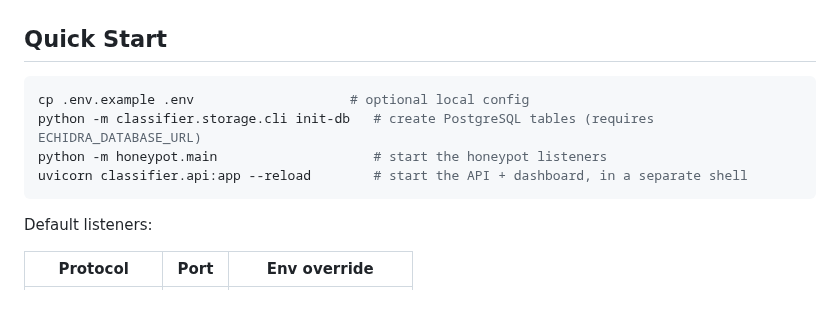
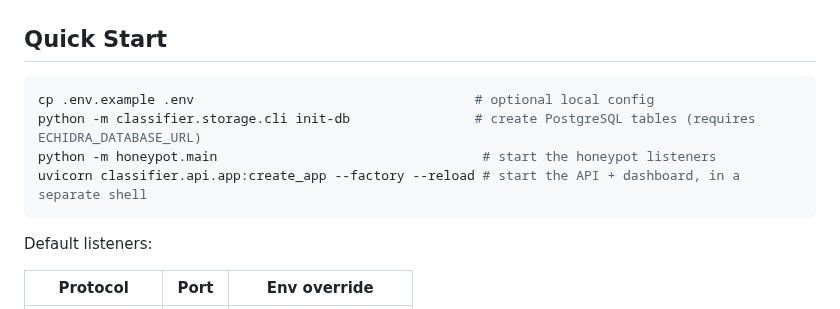
Before and after one commit to Qyleron/EchidraOSS, a Markdown page: README.md, the part around the change. Drawn GitHub-style.

Commit message:
Restore README Quick Start commands and update docs for alerts/testing changes

````diff
--- a/README.md
+++ b/README.md
@@ -66,10 +66,10 @@ dashboard.
 ## Quick Start
 
 ```bash
-cp .env.example .env                    # optional local config
-python -m classifier.storage.cli init-db   # create PostgreSQL tables (requires ECHIDRA_DATABASE_URL)
-python -m honeypot.main                    # start the honeypot listeners
-uvicorn classifier.api:app --reload        # start the API + dashboard, in a separate shell
+cp .env.example .env                                    # optional local config
+python -m classifier.storage.cli init-db                # create PostgreSQL tables (requires ECHIDRA_DATABASE_URL)
+python -m honeypot.main                                  # start the honeypot listeners
+uvicorn classifier.api.app:create_app --factory --reload # start the API + dashboard, in a separate shell
 ```
 
 Default listeners:
````
Also changed, not shown: docs/TESTING_GUIDE.md (+12 -12 lines).
